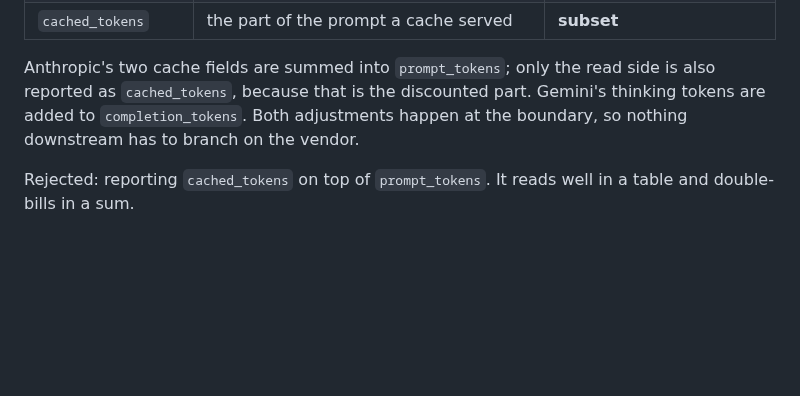
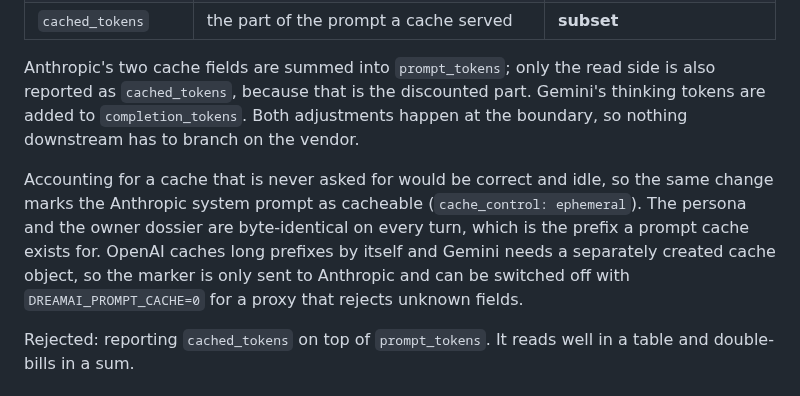
Before and after one commit to Li-Guijiang/DreamAI, a Markdown page: docs/adr/0014-cache-aware-accounting.md, the part around the change. GitHub-like rendering; blank space fills up the shorter version.

Commit message:
docs(adr): note that the marker is what makes the accounting matter

```diff
--- a/docs/adr/0014-cache-aware-accounting.md
+++ b/docs/adr/0014-cache-aware-accounting.md
@@ -51,6 +51,14 @@ is also reported as `cached_tokens`, because that is the discounted part. Gemini
 thinking tokens are added to `completion_tokens`. Both adjustments happen at the
 boundary, so nothing downstream has to branch on the vendor.
 
+Accounting for a cache that is never asked for would be correct and idle, so the
+same change marks the Anthropic system prompt as cacheable (`cache_control:
+ephemeral`). The persona and the owner dossier are byte-identical on every turn,
+which is the prefix a prompt cache exists for. OpenAI caches long prefixes by
+itself and Gemini needs a separately created cache object, so the marker is only
+sent to Anthropic and can be switched off with `DREAMAI_PROMPT_CACHE=0` for a
+proxy that rejects unknown fields.
+
 Rejected: reporting `cached_tokens` on top of `prompt_tokens`. It reads well in a
 table and double-bills in a sum.
 
```
